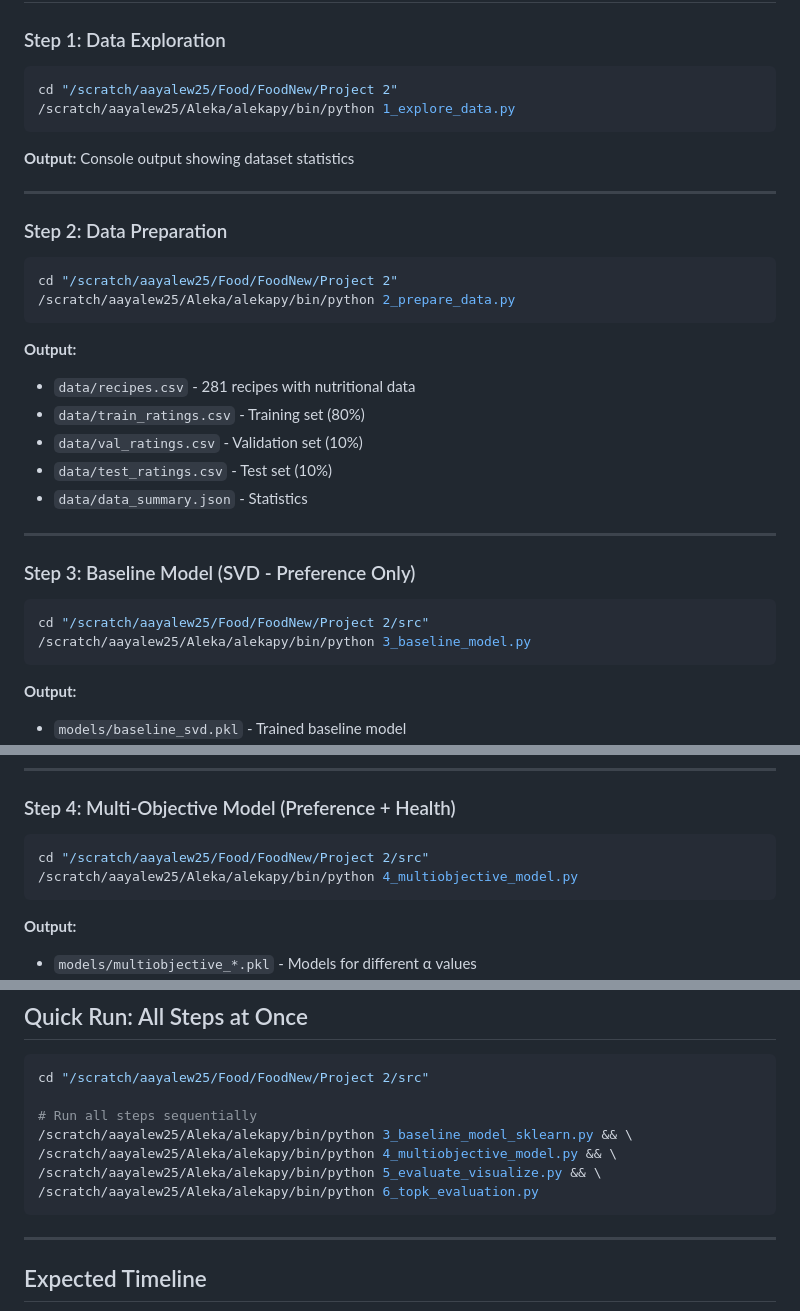
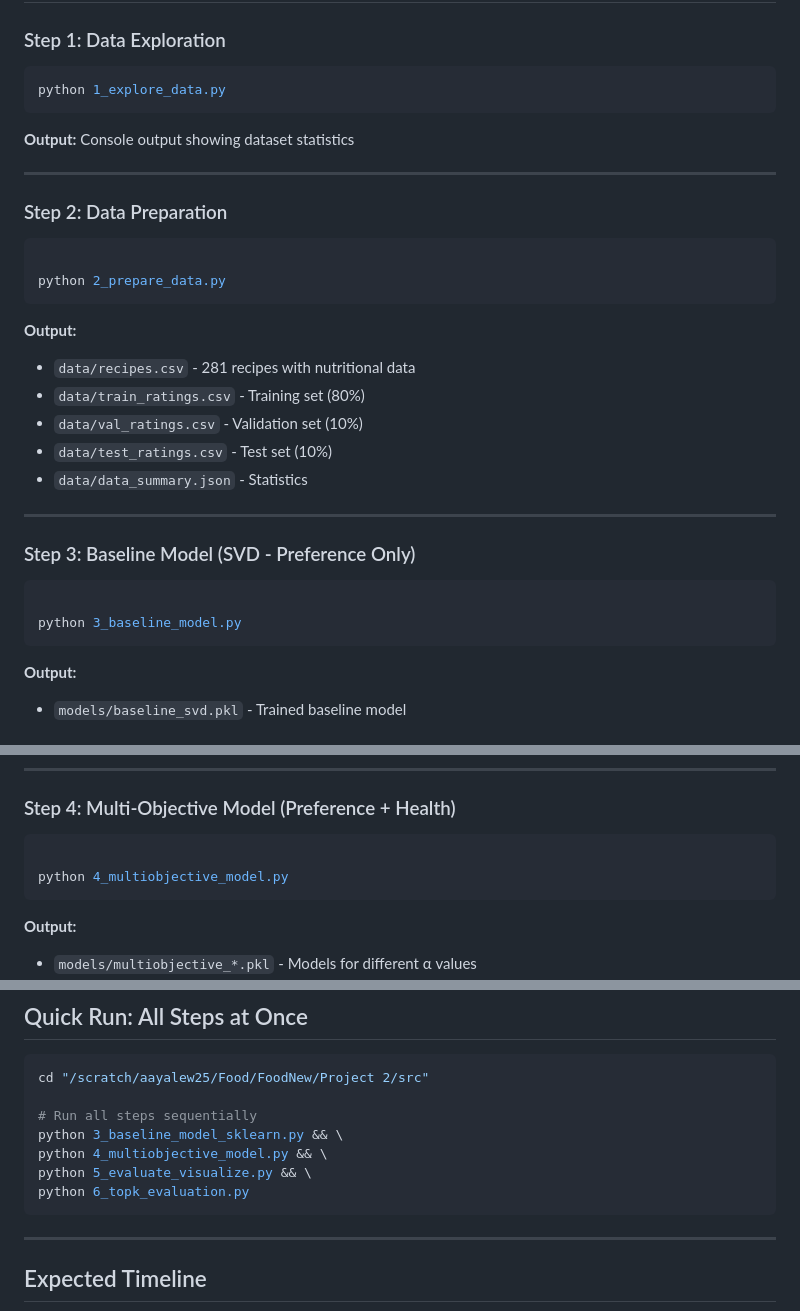
Before and after one commit to AlekaMelese/multi-objective-food-recommender, a Markdown page: RUN_PROJECT.md, 3 parts joined by grey strips. Rendered like a GitHub page.

Commit message:
Simplify Python command execution in RUN_PROJECT.md

````diff
--- a/RUN_PROJECT.md
+++ b/RUN_PROJECT.md
@@ -16,8 +16,7 @@ Project 2/
 
 ### Step 1: Data Exploration
 ```bash
-cd "/scratch/aayalew25/Food/FoodNew/Project 2"
-/scratch/aayalew25/Aleka/alekapy/bin/python 1_explore_data.py
+python 1_explore_data.py
 ```
 **Output:** Console output showing dataset statistics
 
@@ -25,8 +24,8 @@ cd "/scratch/aayalew25/Food/FoodNew/Project 2"
 
 ### Step 2: Data Preparation
 ```bash
-cd "/scratch/aayalew25/Food/FoodNew/Project 2"
-/scratch/aayalew25/Aleka/alekapy/bin/python 2_prepare_data.py
+
+python 2_prepare_data.py
 ```
 **Output:**
 - `data/recipes.csv` - 281 recipes with nutritional data
@@ -39,8 +38,8 @@ cd "/scratch/aayalew25/Food/FoodNew/Project 2"
 
 ### Step 3: Baseline Model (SVD - Preference Only)
 ```bash
-cd "/scratch/aayalew25/Food/FoodNew/Project 2/src"
-/scratch/aayalew25/Aleka/alekapy/bin/python 3_baseline_model.py
+
+python 3_baseline_model.py
 ```
 **Output:**
 - `models/baseline_svd.pkl` - Trained baseline model
@@ -57,8 +56,8 @@ cd "/scratch/aayalew25/Food/FoodNew/Project 2/src"
 
 ### Step 4: Multi-Objective Model (Preference + Health)
 ```bash
-cd "/scratch/aayalew25/Food/FoodNew/Project 2/src"
-/scratch/aayalew25/Aleka/alekapy/bin/python 4_multiobjective_model.py
+
+python 4_multiobjective_model.py
 ```
 **Output:**
 - `models/multiobjective_*.pkl` - Models for different α values
@@ -110,10 +109,10 @@ cd "/scratch/aayalew25/Food/FoodNew/Project 2/src"
 cd "/scratch/aayalew25/Food/FoodNew/Project 2/src"
 
 # Run all steps sequentially
-/scratch/aayalew25/Aleka/alekapy/bin/python 3_baseline_model_sklearn.py && \
-/scratch/aayalew25/Aleka/alekapy/bin/python 4_multiobjective_model.py && \
-/scratch/aayalew25/Aleka/alekapy/bin/python 5_evaluate_visualize.py && \
-/scratch/aayalew25/Aleka/alekapy/bin/python 6_topk_evaluation.py
+python 3_baseline_model_sklearn.py && \
+python 4_multiobjective_model.py && \
+python 5_evaluate_visualize.py && \
+python 6_topk_evaluation.py
 ```
 
 ---
````
Also changed, not shown: other parts of RUN_PROJECT.md (+6 -6 lines).
